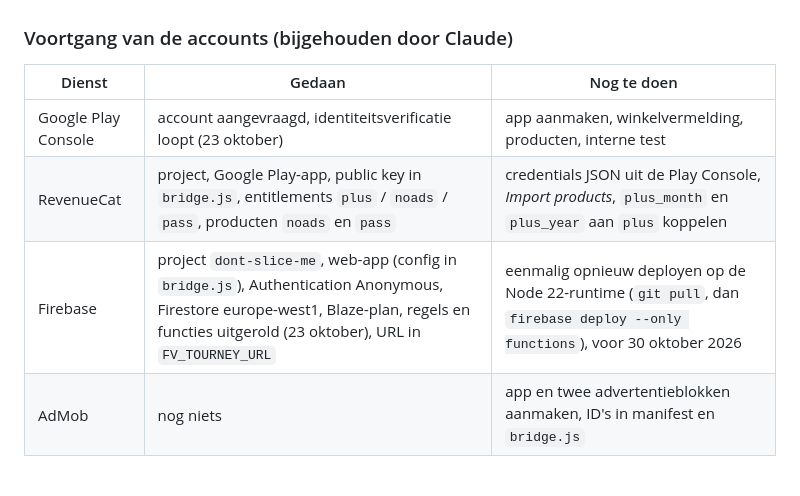
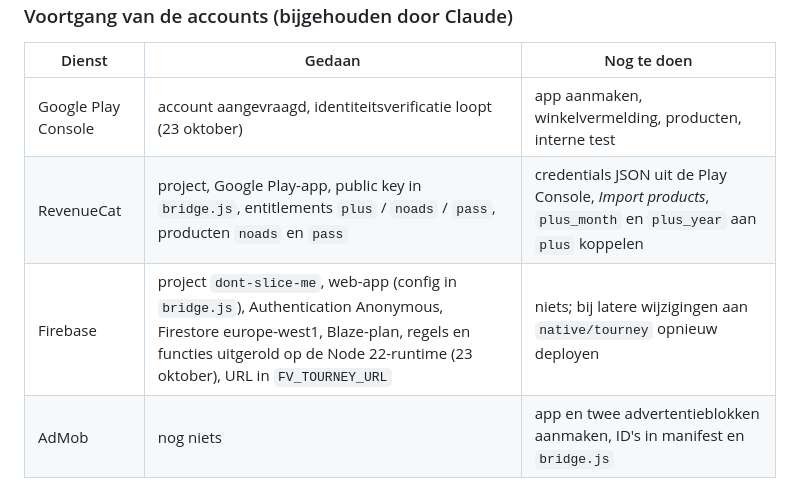
Before and after one commit to pietertmortier-lab/dont-slice-me, a Markdown page: UITROL-STAPPEN.md, the part around the change. Drawn GitHub-style.

Commit message:
Rollout steps: tournament functions redeployed on Node 22
Co-Authored-By: Claude Fable 5.1 <noreply@anthropic.com>
Claude-Session: https://claude.ai/code/session_01FHZU5wQuWMiv1MyXPnp19f

```diff
--- a/UITROL-STAPPEN.md
+++ b/UITROL-STAPPEN.md
@@ -27,7 +27,7 @@ jij zelf moet doen, omdat het accounts, betalingen of jouw pc vraagt.
 |--------|--------|-------------|
 | Google Play Console | account aangevraagd, identiteitsverificatie loopt (23 oktober) | app aanmaken, winkelvermelding, producten, interne test |
 | RevenueCat | project, Google Play-app, public key in `bridge.js`, entitlements `plus` / `noads` / `pass`, producten `noads` en `pass` | credentials JSON uit de Play Console, *Import products*, `plus_month` en `plus_year` aan `plus` koppelen |
-| Firebase | project `dont-slice-me`, web-app (config in `bridge.js`), Authentication Anonymous, Firestore europe-west1, Blaze-plan, regels en functies uitgerold (23 oktober), URL in `FV_TOURNEY_URL` | eenmalig opnieuw deployen op de Node 22-runtime (`git pull`, dan `firebase deploy --only functions`), voor 30 oktober 2026 |
+| Firebase | project `dont-slice-me`, web-app (config in `bridge.js`), Authentication Anonymous, Firestore europe-west1, Blaze-plan, regels en functies uitgerold op de Node 22-runtime (23 oktober), URL in `FV_TOURNEY_URL` | niets; bij latere wijzigingen aan `native/tourney` opnieuw deployen |
 | AdMob | nog niets | app en twee advertentieblokken aanmaken, ID's in manifest en `bridge.js` |
 
 ## 1. Vandaag: de webversie openzetten voor je testpubliek
```
